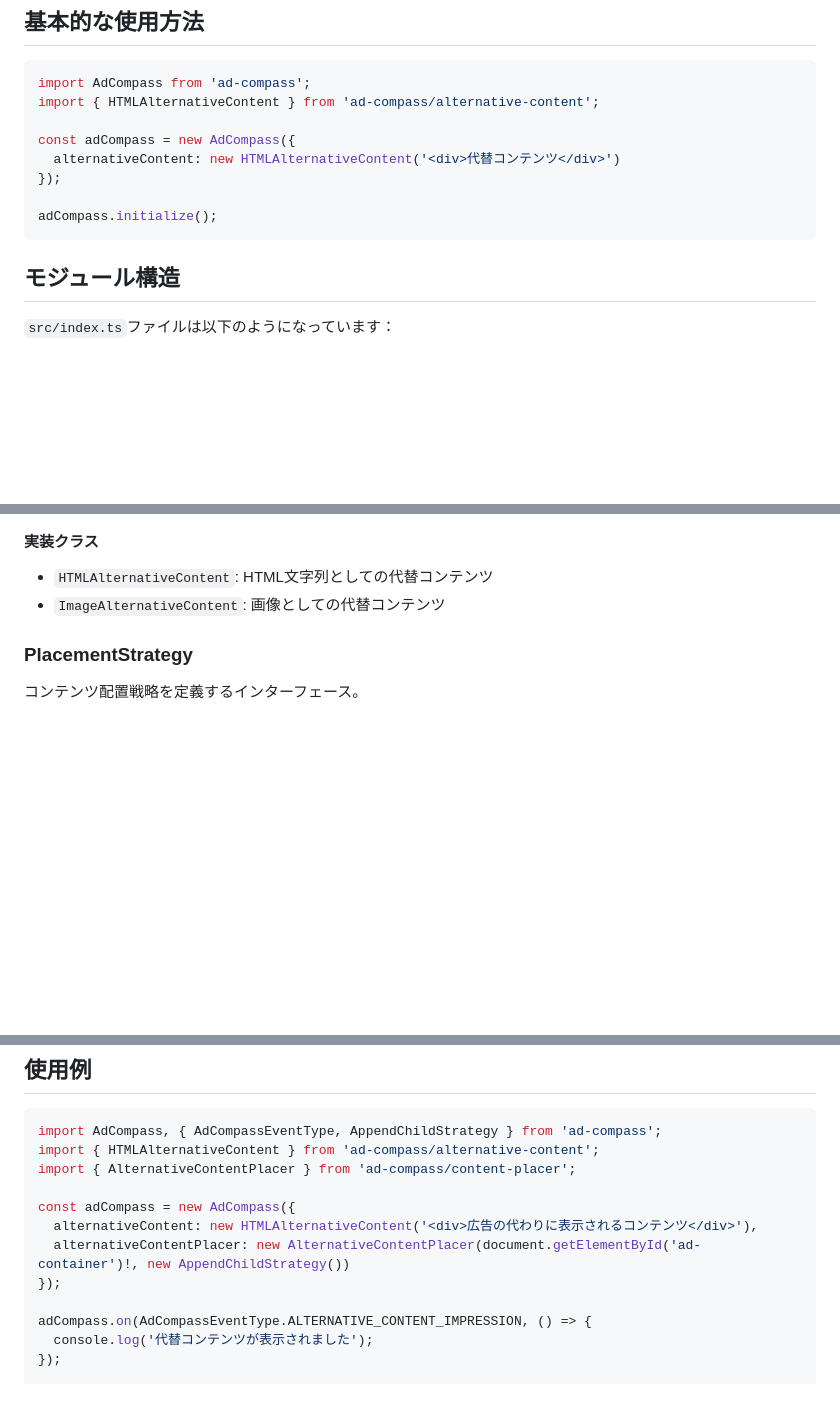
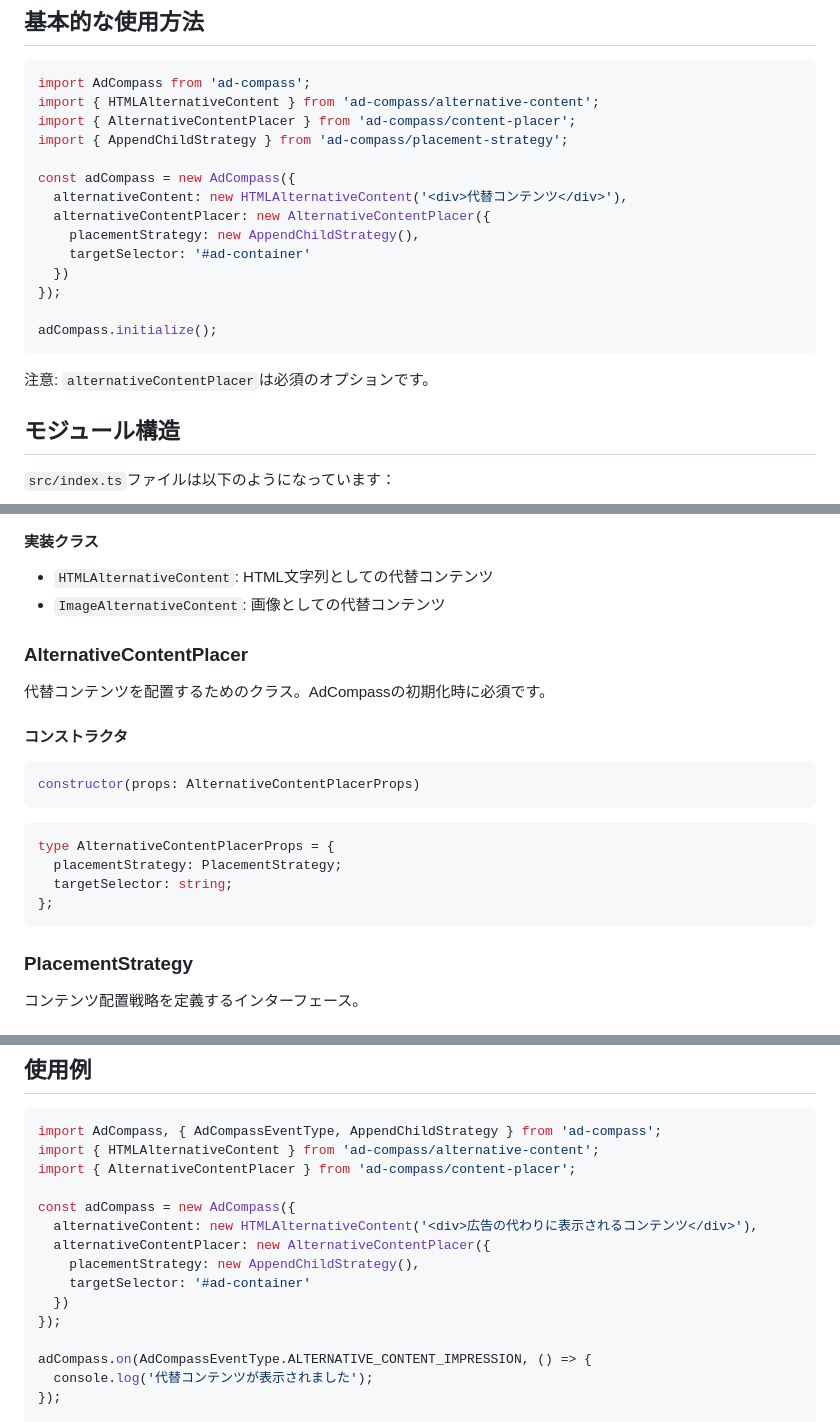
Before and after one commit to hogekai/ad-compass, a Markdown page: docs/README_ja.md, 3 parts joined by grey strips. Rendered like a GitHub page; blank space fills up the shorter version.

Commit message:
Corrected an error in the README

````diff
--- a/docs/README_ja.md
+++ b/docs/README_ja.md
@@ -20,13 +20,21 @@ npm install ad-compass
 ```typescript
 import AdCompass from 'ad-compass';
 import { HTMLAlternativeContent } from 'ad-compass/alternative-content';
+import { AlternativeContentPlacer } from 'ad-compass/content-placer';
+import { AppendChildStrategy } from 'ad-compass/placement-strategy';
 
 const adCompass = new AdCompass({
-  alternativeContent: new HTMLAlternativeContent('<div>代替コンテンツ</div>')
+  alternativeContent: new HTMLAlternativeContent('<div>代替コンテンツ</div>'),
+  alternativeContentPlacer: new AlternativeContentPlacer({
+    placementStrategy: new AppendChildStrategy(),
+    targetSelector: '#ad-container'
+  })
 });
 
 adCompass.initialize();
 ```
+
+注意: `alternativeContentPlacer`は必須のオプションです。
 
 ## モジュール構造
 
@@ -76,6 +84,23 @@ constructor(options: AdCompassOptions)
 
 - `HTMLAlternativeContent`: HTML文字列としての代替コンテンツ
 - `ImageAlternativeContent`: 画像としての代替コンテンツ
+
+### AlternativeContentPlacer
+
+代替コンテンツを配置するためのクラス。AdCompassの初期化時に必須です。
+
+#### コンストラクタ
+
+```typescript
+constructor(props: AlternativeContentPlacerProps)
+```
+
+```typescript
+type AlternativeContentPlacerProps = {
+  placementStrategy: PlacementStrategy;
+  targetSelector: string;
+};
+```
 
 ### PlacementStrategy
 
@@ -112,7 +137,10 @@ import { AlternativeContentPlacer } from 'ad-compass/content-placer';
 
 const adCompass = new AdCompass({
   alternativeContent: new HTMLAlternativeContent('<div>広告の代わりに表示されるコンテンツ</div>'),
-  alternativeContentPlacer: new AlternativeContentPlacer(document.getElementById('ad-container')!, new AppendChildStrategy())
+  alternativeContentPlacer: new AlternativeContentPlacer({
+    placementStrategy: new AppendChildStrategy(),
+    targetSelector: '#ad-container'
+  })
 });
 
 adCompass.on(AdCompassEventType.ALTERNATIVE_CONTENT_IMPRESSION, () => {
````
Also changed, not shown: other parts of docs/README_ja.md (+1 -1 lines), README.md (+31 -3 lines).
